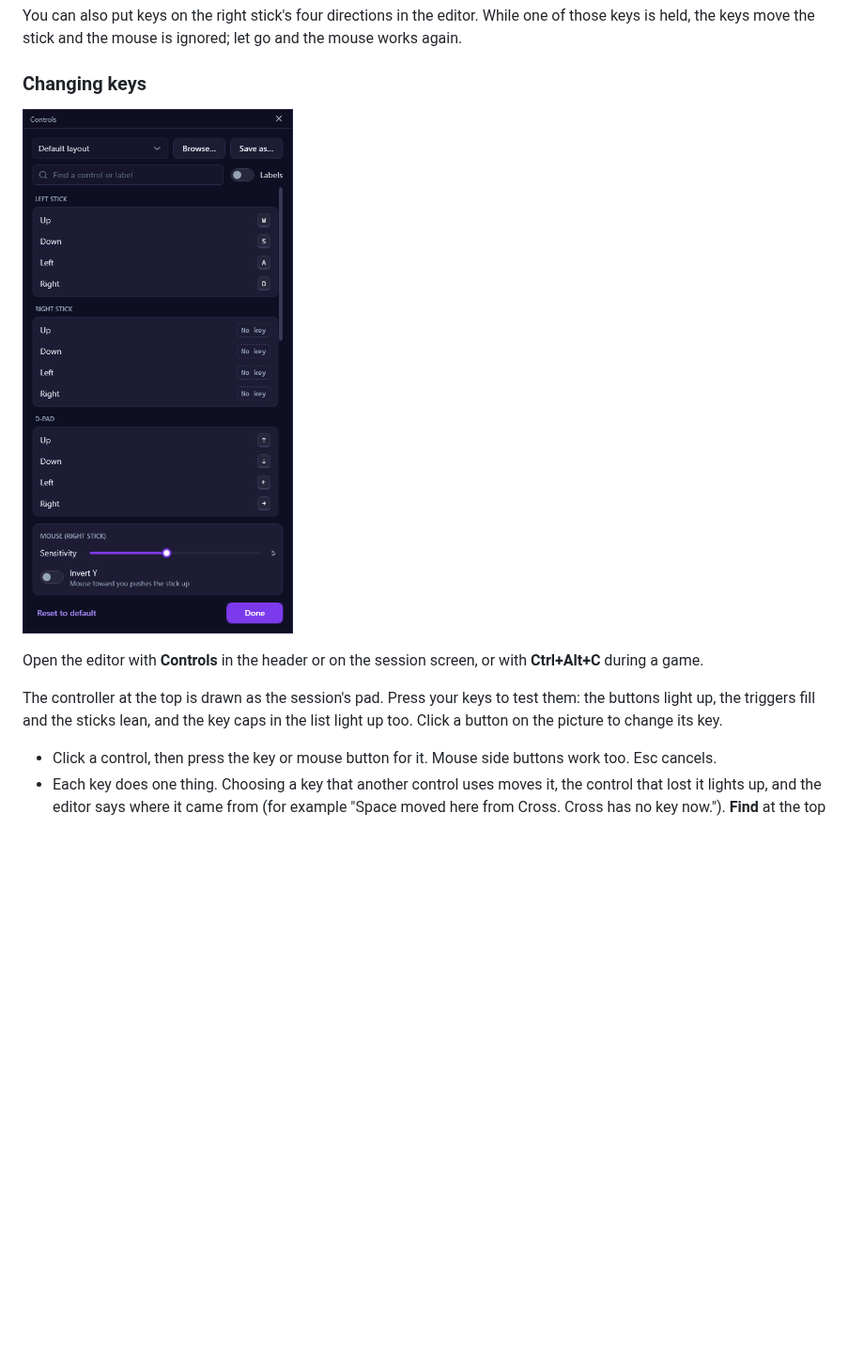
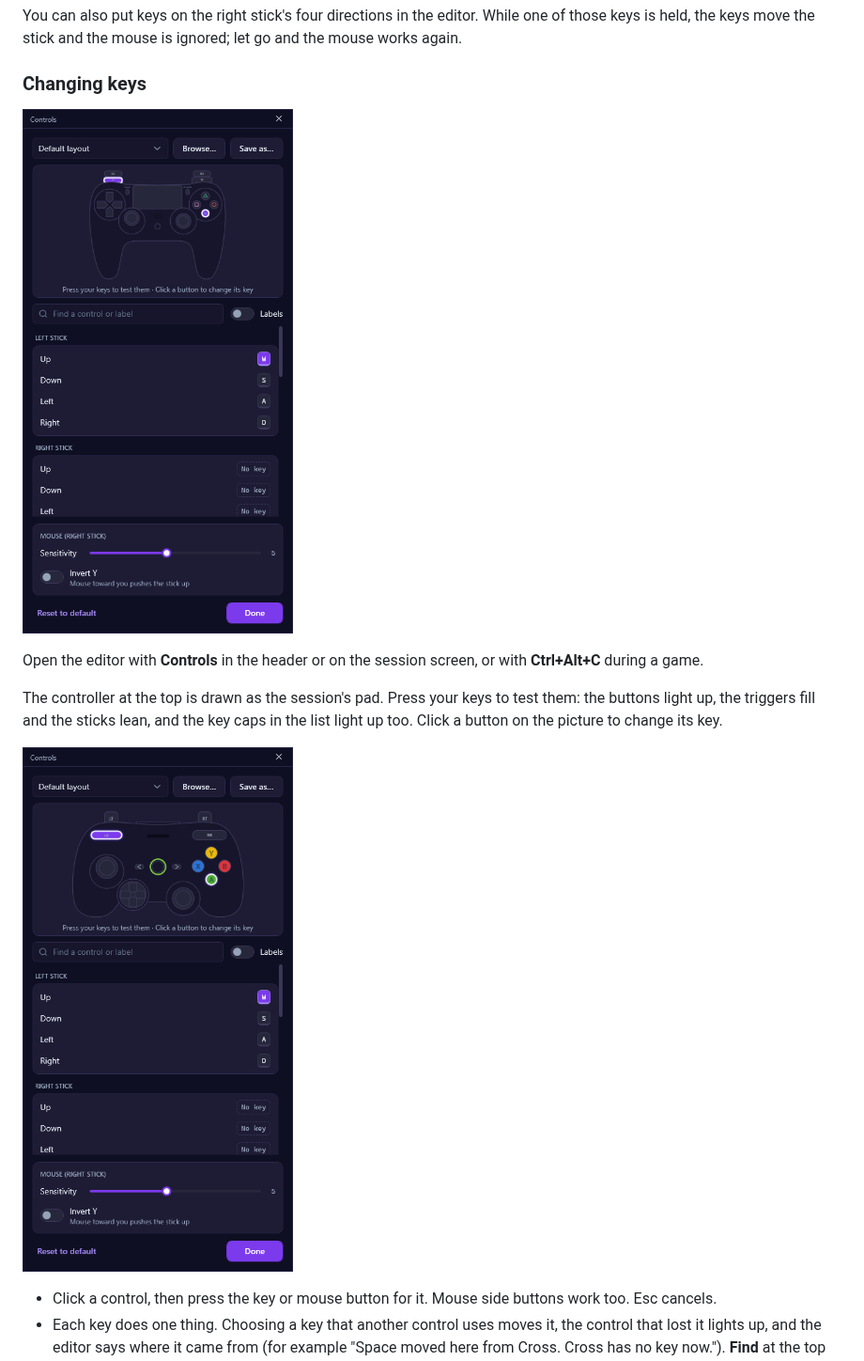
Before and after one commit to enriquezchristopher/CouchLink, a Markdown page: docs/cafe-setup-guide.md, the part around one of its changes. Shown at 94% size. Rendered like a GitHub page; pictures changed too: docs/images/controls-xbox.png (added), docs/images/controls.png; blank space fills up the shorter version.

Commit message:
docs: screenshots of the setup screen, the Xbox 360 lobby and the live controller

```diff
--- a/docs/cafe-setup-guide.md
+++ b/docs/cafe-setup-guide.md
@@ -290,6 +297,8 @@ The controller at the top is drawn as the session's pad. Press your keys to
 test them: the buttons light up, the triggers fill and the sticks lean, and
 the key caps in the list light up too. Click a button on the picture to change
 its key.
+
+![The controls editor in an Xbox 360 session, with A and LB held](images/controls-xbox.png)
 
 - Click a control, then press the key or mouse button for it. Mouse side
   buttons work too. Esc cancels.
```
Also changed, not shown: other parts of docs/cafe-setup-guide.md (+7 -0 lines), docs/images/host-lobby-xbox.png (added), docs/images/host-setup.png (added).
